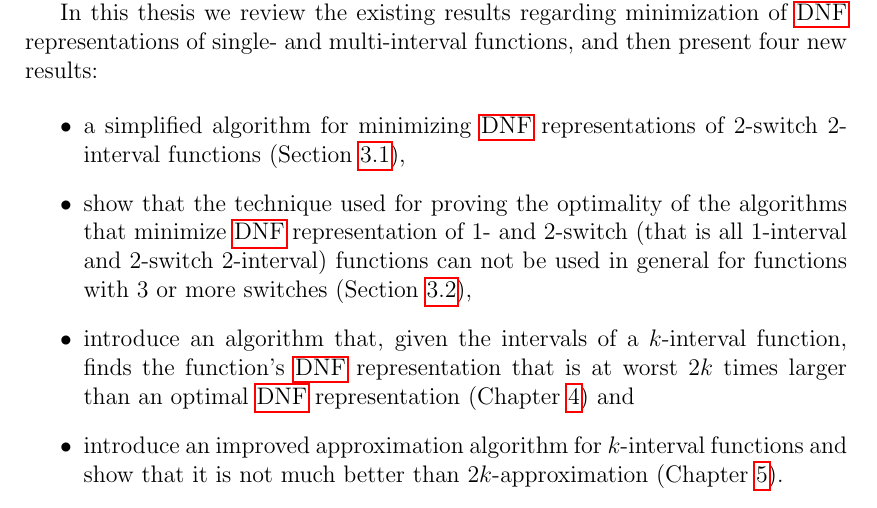
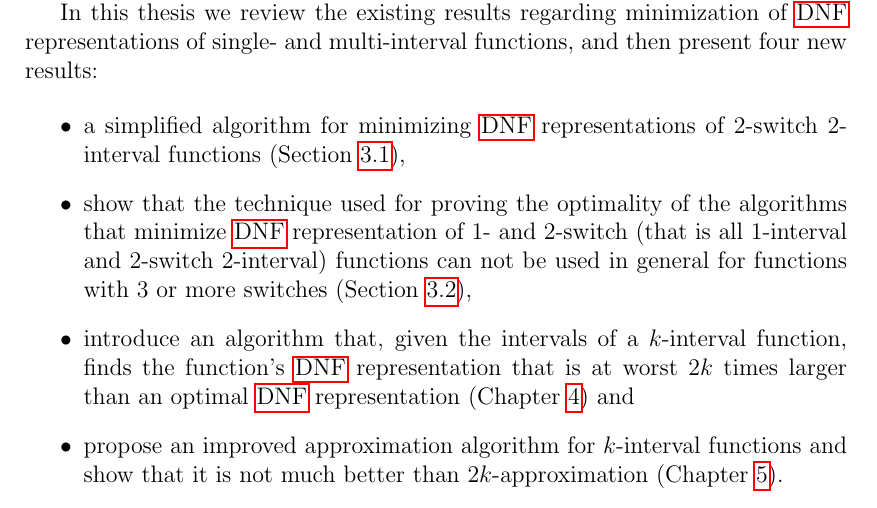
Before and after one commit to filipbartek/ibf, a LaTeX thesis (thesis.tex, which reads thesis/preface.tex): part of page 7 of 46, cut so that both start at the same text. Compiled offline with pdfLaTeX.

Commit message:
propose > introduce (an improved algorithm)

```diff
--- a/thesis/preface.tex
+++ b/thesis/preface.tex
@@ -59,7 +59,7 @@ $2k$ times larger
 than an optimal \acrshort{dnf} representation
 (\cref{chap:2kapprox}) and
 \item
-introduce an improved approximation algorithm
+propose an improved approximation algorithm
 for $k$-interval functions
 and show that it is not much better than $2k$-approximation
 (\cref{chap:betterapprox}).
```
